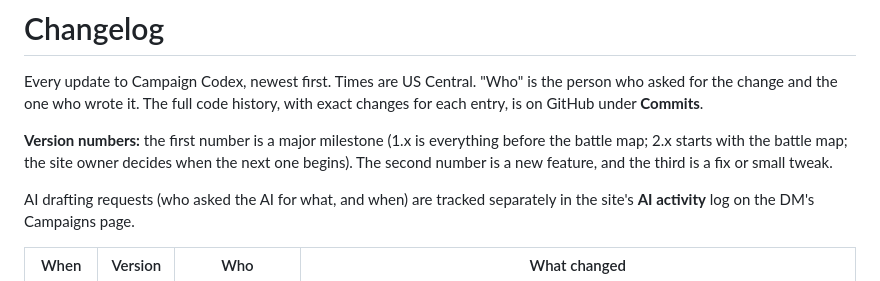
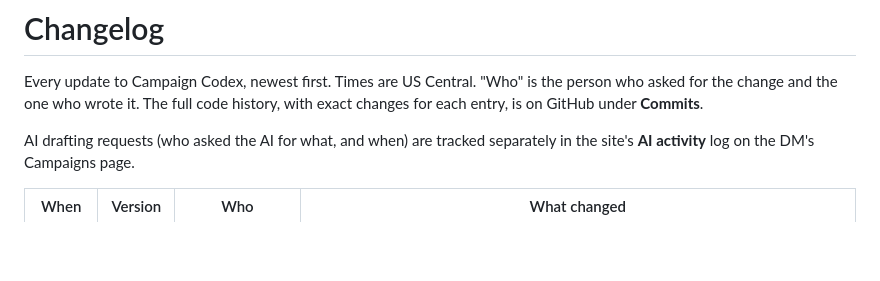
Before and after one commit to imago7-ops/Dnd, a Markdown page: CHANGELOG.md, the part around the change. GitHub-like rendering; blank space fills up the shorter version.

Commit message:
Changelog: remove version numbering note
Co-Authored-By: Claude Opus 5.5 <noreply@anthropic.com>
Claude-Session: https://claude.ai/code/session_01NZTYBHWqakB5opp4zxftJY

```diff
--- a/CHANGELOG.md
+++ b/CHANGELOG.md
@@ -2,8 +2,6 @@
 
 Every update to Campaign Codex, newest first. Times are US Central.
 "Who" is the person who asked for the change and the one who wrote it. The full code history, with exact changes for each entry, is on GitHub under **Commits**.
-
-**Version numbers:** the first number is a major milestone (1.x is everything before the battle map; 2.x starts with the battle map; the site owner decides when the next one begins). The second number is a new feature, and the third is a fix or small tweak.
 
 AI drafting requests (who asked the AI for what, and when) are tracked separately in the site's **AI activity** log on the DM's Campaigns page.
 
```
